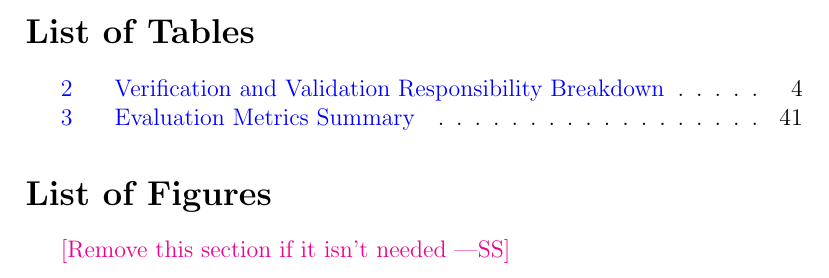
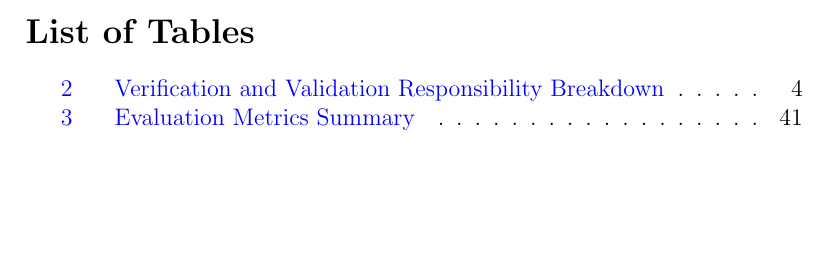
Before and after one commit to 4G06-CAPSTONE-2025/Reading4All, a LaTeX document (docs/VnVPlan/VnVPlan.tex): part of page 4 of 59, cut so that both start at the same text, the shorter picture padded with empty space. Compiled offline with pdfLaTeX.

Commit message:
new chnages

```diff
--- a/docs/VnVPlan/VnVPlan.tex
+++ b/docs/VnVPlan/VnVPlan.tex
@@ -39,14 +39,9 @@
   \bottomrule
 \end{tabularx}
+~\\
 \newpage
-
 \tableofcontents
-
 \listoftables
-
-\listoffigures
-\wss{Remove this section if it isn't needed}
-
 \newpage
 
 \section{Symbols, Abbreviations, and Acronyms}
```
Also changed, not shown: docs/VnVPlan/VnVPlan.pdf, docs/VnVPlan/VnVPlan.tex (2 more changed lines).
